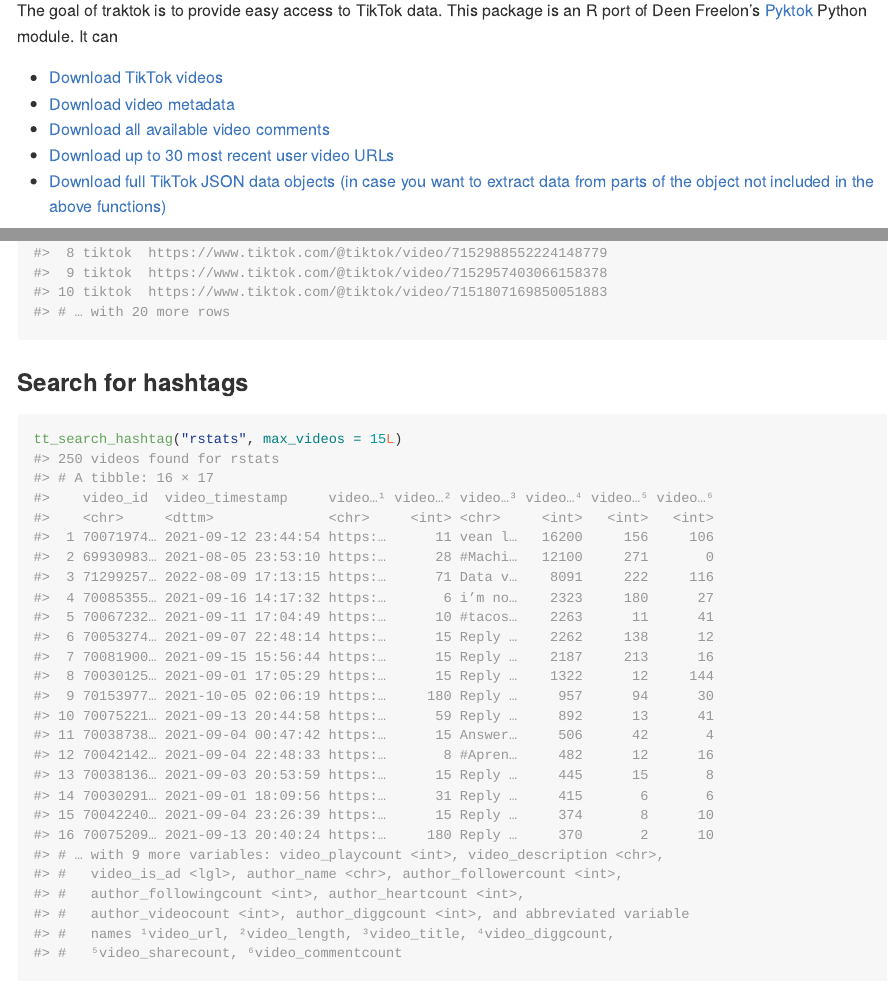
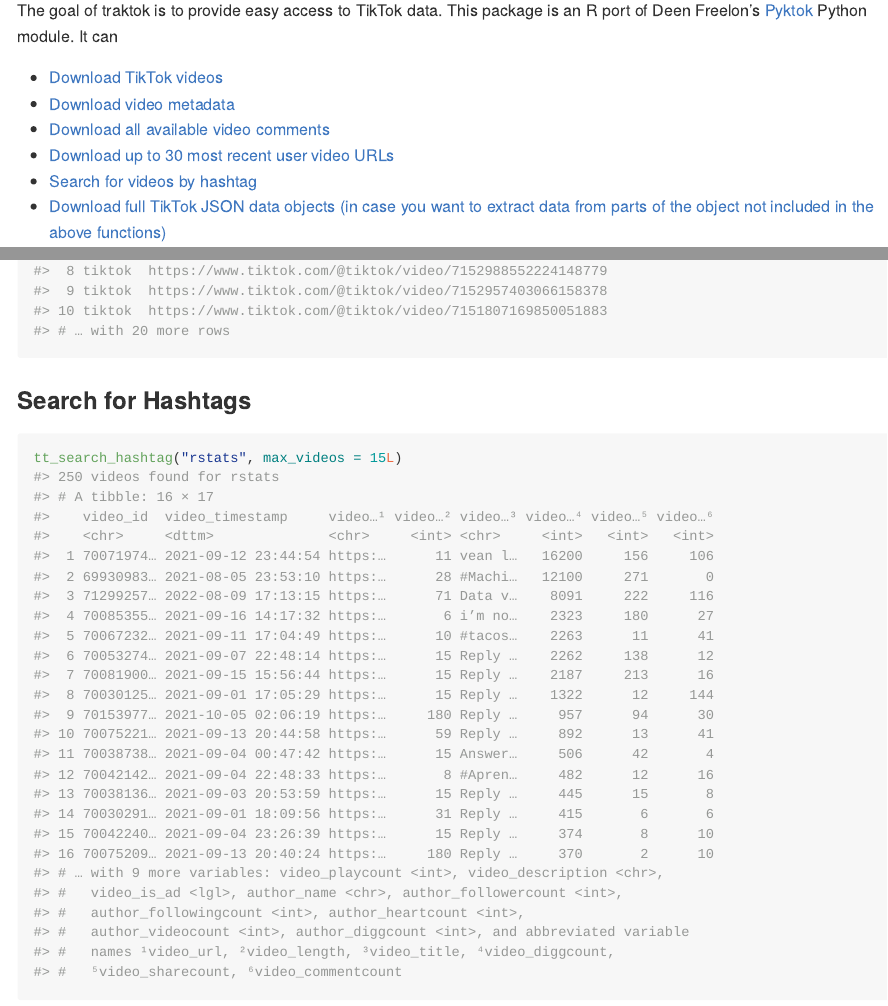
Before and after one commit to JBGruber/traktok, an R Markdown document (README.Rmd): the page in a window 1100 px wide, from 110 px down, and a second part further down, joined at a grey line. The pictures show the output file README.md that the author committed with the source, drawn offline in the style of GitHub; long lines of code are wrapped; badge pictures from the web are left out.

Commit message:
added hashtag search to readme

````diff
--- a/README.Rmd
+++ b/README.Rmd
@@ -25,11 +25,12 @@
 
 The goal of traktok is to provide easy access to TikTok data. This package is an R port of Deen Freelon's [Pyktok](https://github.com/dfreelon/pyktok) Python module. It can
 
- - [Download TikTok videos](#videos)
- - [Download video metadata](#videos)
- - [Download all available video comments](#comments)
- - [Download up to 30 most recent user video URLs](#user-accounts)
- - [Download full TikTok JSON data objects (in case you want to extract data from parts of the object not included in the above functions)](#json-data)
+- [Download TikTok videos](#videos)
+- [Download video metadata](#videos)
+- [Download all available video comments](#comments)
+- [Download up to 30 most recent user video URLs](#user-accounts)
+- [Search for videos by hashtag](#search-for-hashtags)
+- [Download full TikTok JSON data objects (in case you want to extract data from parts of the object not included in the above functions)](#json-data)
 
 The same disclaimer as for Pyktok applies:
 
@@ -92,7 +93,7 @@
 tt_user_videos("https://www.tiktok.com/@tiktok")
 ```
 
-### Search for hashtags
+### Search for Hashtags
 
 ```{r HashtagExample}
 tt_search_hashtag("rstats", max_videos = 15L)
````
Also changed, not shown: R/traktok.R (+1 -1 lines), README.md.
